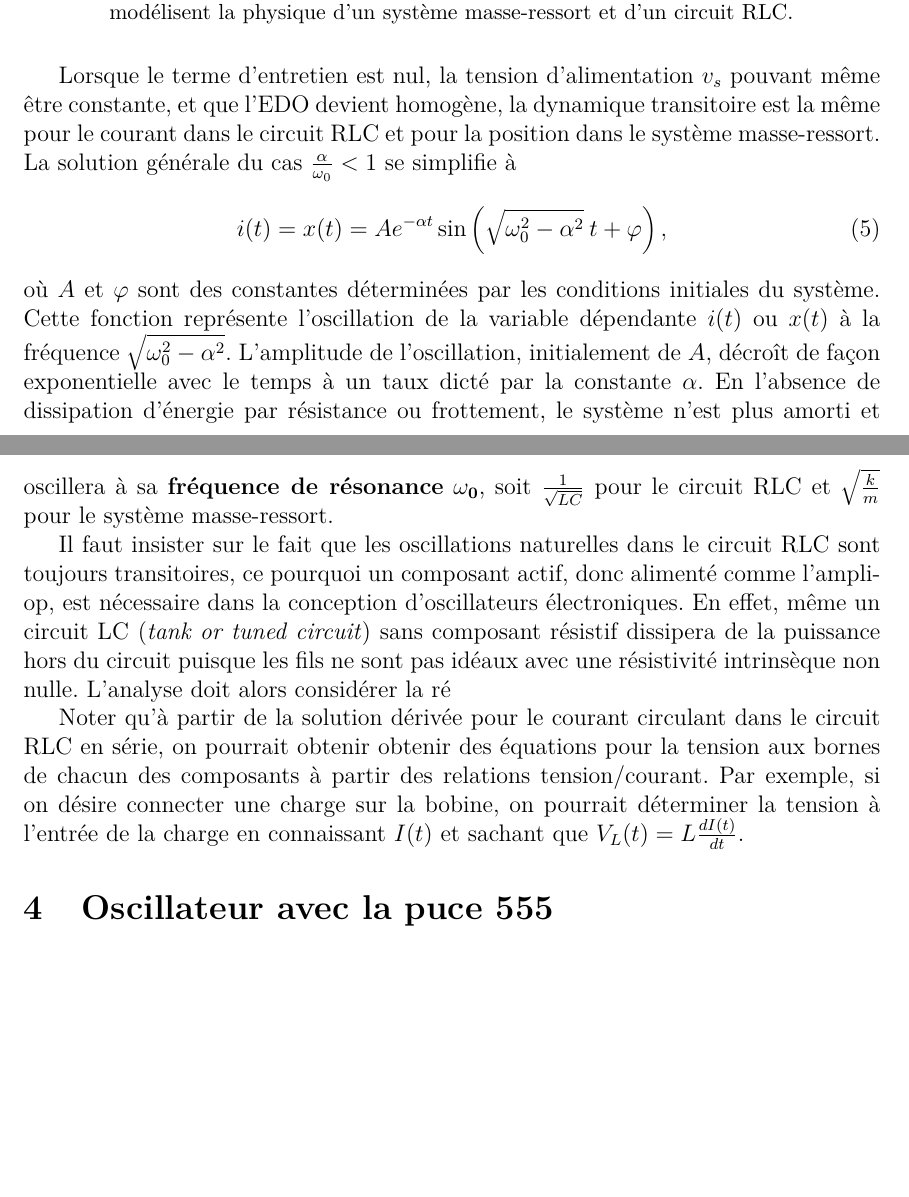
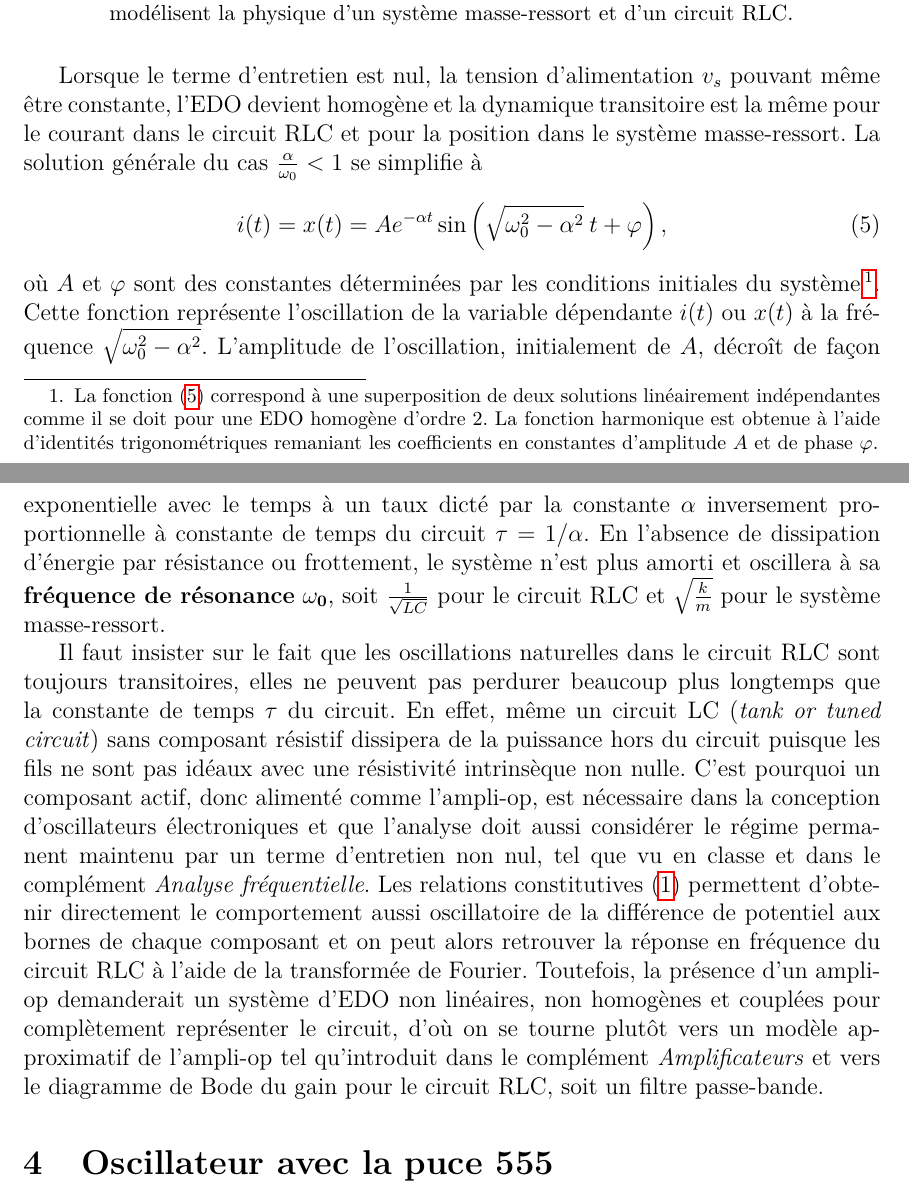
Before and after one commit to cniallen/electroniquex-ulaval, a LaTeX document (Labos-Complements/Lab08/L08_Comp_Oscillateurs.tex): two parts of pages 5 and 6 of 7 before the commit and two parts of pages 5 and 6 of 8 after it, joined at a grey line, cut so that both start at the same text, the shorter picture padded with empty space. Compiled offline with pdfLaTeX.

Commit message:
Sous-section de résonance de l'oscillateur LC dans le complément de l'atelier VIII terminée, ouf.

```diff
--- a/Labos-Complements/Lab08/L08_Comp_Oscillateurs.tex
+++ b/Labos-Complements/Lab08/L08_Comp_Oscillateurs.tex
@@ -170,22 +171,22 @@ Terme associé & $\mathrm{d}x(t)/\mathrm{d}t$ & $x(t)$ & 1\\
 % \begin{equation}\label{eq:canonique}
 %     \frac{d^2I(t)}{dt^2}+2\alpha\frac{dI(t)}{dt}+\omega_0^2I(t) = 0,
 % \end{equation}
-Lorsque le terme d'entretien est nul, la tension d'alimentation $v_s$ pouvant même être constante, et que l'EDO devient homogène, la dynamique transitoire est la même pour le courant dans le circuit~RLC et pour la position dans le système masse-ressort. La solution générale du cas $\frac{\alpha}{\omega_0}<1$ se simplifie à
+Lorsque le terme d'entretien est nul, la tension d'alimentation $v_s$ pouvant même être constante, l'EDO devient homogène et la dynamique transitoire est la même pour le courant dans le circuit~RLC et pour la position dans le système masse-ressort. La solution générale du cas $\frac{\alpha}{\omega_0}<1$ se simplifie à
 \begin{equation}\label{eq:sol_gen}
    i(t) = x(t) = Ae^{-\alpha t}\sin\left(\sqrt{\omega_0^2-\alpha^2}\:t+\varphi\right),
 \end{equation}
-où $A$ et $\varphi$ sont des constantes déterminées par les conditions initiales du système. Cette fonction représente l'oscillation de la variable dépendante $i(t)$ ou $x(t)$ à la fréquence $\sqrt{\omega_0^2-\alpha^2}$. L'amplitude de l'oscillation, initialement de $A$, décroît de façon exponentielle avec le temps à un taux dicté par la constante $\alpha$. En l'absence de dissipation d'énergie par résistance ou frottement, le système n'est plus amorti et oscillera à sa \textbf{fréquence de résonance} $\mathbf{\omega_0}$, soit $\frac{1}{\sqrt{LC}}$ pour le circuit RLC et $\sqrt{\frac{k}{m}}$ pour le système masse-ressort.
+où $A$ et $\varphi$ sont des constantes déterminées par les conditions initiales du système\footnote{La fonction~\eqref{eq:sol_gen} correspond à une superposition de deux solutions linéairement indépendantes comme il se doit pour une EDO homogène d'ordre~2. La fonction harmonique est obtenue à l'aide d'identités trigonométriques remaniant les coefficients en constantes d'amplitude $A$ et de phase $\varphi$.}. Cette fonction représente l'oscillation de la variable dépendante $i(t)$ ou $x(t)$ à la fréquence $\sqrt{\omega_0^2-\alpha^2}$. L'amplitude de l'oscillation, initialement de $A$, décroît de façon exponentielle avec le temps à un taux dicté par la constante $\alpha$ inversement proportionnelle à constante de temps du circuit $\tau=1/\alpha$. En l'absence de dissipation d'énergie par résistance ou frottement, le système n'est plus amorti et oscillera à sa \textbf{fréquence de résonance} $\mathbf{\omega_0}$, soit $\frac{1}{\sqrt{LC}}$ pour le circuit RLC et $\sqrt{\frac{k}{m}}$ pour le système masse-ressort.
 
 %En comparant terme à terme les équations \ref{eq:RCL}, \ref{eq:masse_ressort} et \ref{eq:canonique} avec cette solution, on observe une équivalence entre les termes résumée au tableau \ref{tab:equiv_masse_ressort}.
 
 %Si la résistance est non-nulle, la fréquence d'oscillation sera amortie et sera plutôt de $\sqrt{w_0^2-\alpha^2}=\sqrt{\frac{1}{LC}-\left(\frac{R}{L}\right)^2}$.
 %La résolution de l'équation homogène décrite ici permet de trouver la fréquence de résonance d'un circuit.
 
+Il faut insister sur le fait que les oscillations naturelles dans le circuit~RLC sont toujours transitoires, elles ne peuvent pas perdurer beaucoup plus longtemps que la constante de temps $\tau$ du circuit. En effet, même un circuit~LC (\textit{tank or tuned circuit}) sans composant résistif dissipera de la puissance hors du circuit puisque les fils ne sont pas idéaux avec une résistivité intrinsèque non nulle. C'est pourquoi un composant actif, donc alimenté comme l'ampli-op, est nécessaire dans la conception d'oscillateurs électroniques et que l'analyse doit aussi considérer le régime permanent maintenu par un terme d'entretien non nul, tel que vu en classe et dans le complément \textit{Analyse fréquentielle}. Les relations constitutives~\eqref{eq:RelCon} permettent d'obtenir directement le comportement aussi oscillatoire de la différence de potentiel aux bornes de chaque composant et on peut alors retrouver la réponse en fréquence du circuit~RLC à l'aide de la transformée de Fourier. Toutefois, la présence d'un ampli-op demanderait un système d'EDO non linéaires, non homogènes et couplées pour complètement représenter le circuit, d'où on se tourne plutôt vers un modèle approximatif de l'ampli-op tel qu'introduit dans le complément \textit{Amplificateurs} et vers le diagramme de Bode du gain pour le circuit~RLC, soit un filtre passe-bande.
+
 %Pour déterminer la réponse en fréquence, c'est-à-dire la valeur du gain en fonction de la fréquence d'oscillation du signal d'entrée $V_S(t)$, il faut résoudre l'équation non-homogène. Ceci est habituellement réalisé en calculant la fonction de transfert du système directement dans l'espace des fréquences avec les expressions pour l'impédance des composants, tel que détaillé dans le complément \textit{Analyse fréquentielle}.
 
-Il faut insister sur le fait que les oscillations naturelles dans le circuit~RLC sont toujours transitoires, ce pourquoi un composant actif, donc alimenté comme l'ampli-op, est nécessaire dans la conception d'oscillateurs électroniques. En effet, même un circuit~LC (\textit{tank or tuned circuit}) sans composant résistif dissipera de la puissance hors du circuit puisque les fils ne sont pas idéaux avec une résistivité intrinsèque non nulle. L'analyse doit alors considérer la ré
-
- Noter qu'à partir de la solution dérivée pour le courant circulant dans le circuit RLC en série, on pourrait obtenir obtenir des équations pour la tension aux bornes de chacun des composants à partir des relations tension/courant. Par exemple, si on désire connecter une charge sur la bobine, on pourrait déterminer la tension à l'entrée de la charge en connaissant $I(t)$ et sachant que $V_L(t) = L\frac{dI(t)}{dt}$.
+ %Noter qu'à partir de la solution dérivée pour le courant circulant dans le circuit RLC en série, on pourrait obtenir obtenir des équations pour la tension aux bornes de chacun des composants à partir des relations tension/courant. Par exemple, si on désire connecter une charge sur la bobine, on pourrait déterminer la tension à l'entrée de la charge en connaissant $I(t)$ et sachant que $V_L(t) = L\frac{dI(t)}{dt}$.
 
 \section{Oscillateur avec la puce 555}
 %Ancienne sous-section
```
Also changed, not shown: Labos-Complements/Lab08/L08_Comp_Oscillateurs.tex (7 more changed lines).
